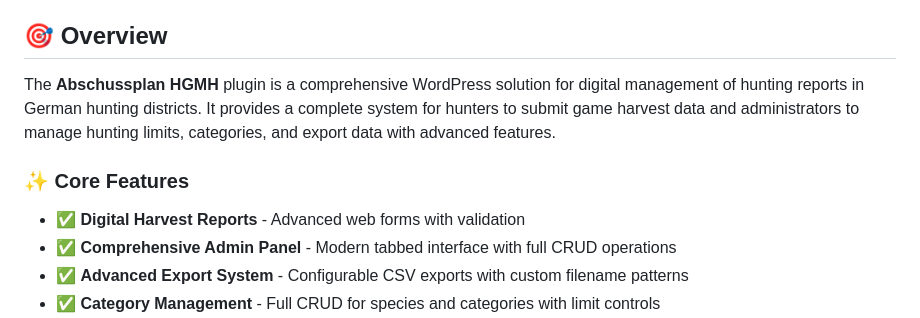
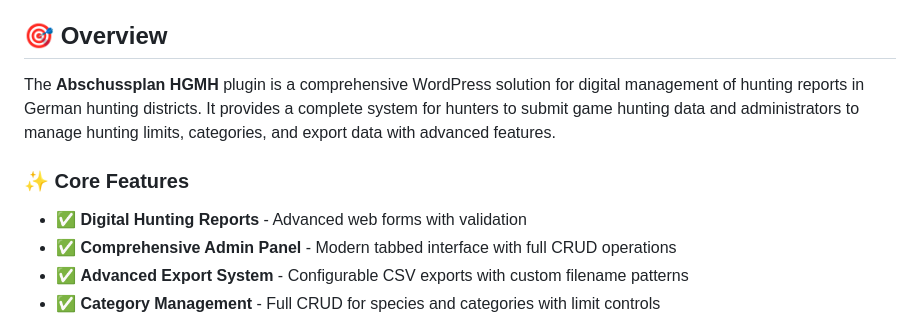
Before and after one commit to foe05/pr25_one, a Markdown page: README.md, the part around the change. GitHub-like rendering.

```diff
--- a/README.md
+++ b/README.md
@@ -6,10 +6,10 @@
 
 ## 🎯 Overview
 
-The **Abschussplan HGMH** plugin is a comprehensive WordPress solution for digital management of hunting reports in German hunting districts. It provides a complete system for hunters to submit game harvest data and administrators to manage hunting limits, categories, and export data with advanced features.
+The **Abschussplan HGMH** plugin is a comprehensive WordPress solution for digital management of hunting reports in German hunting districts. It provides a complete system for hunters to submit game hunting data and administrators to manage hunting limits, categories, and export data with advanced features.
 
 ### ✨ Core Features
-- ✅ **Digital Harvest Reports** - Advanced web forms with validation
+- ✅ **Digital Hunting Reports** - Advanced web forms with validation
 - ✅ **Comprehensive Admin Panel** - Modern tabbed interface with full CRUD operations
 - ✅ **Advanced Export System** - Configurable CSV exports with custom filename patterns
 - ✅ **Category Management** - Full CRUD for species and categories with limit controls
```
